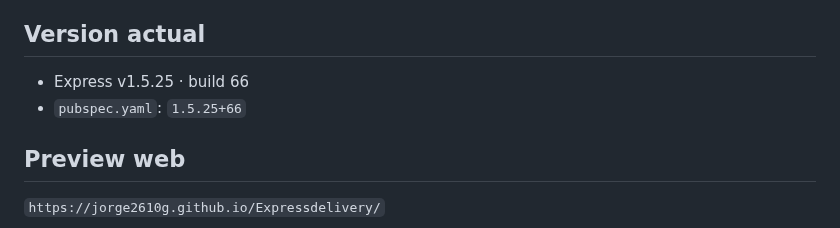
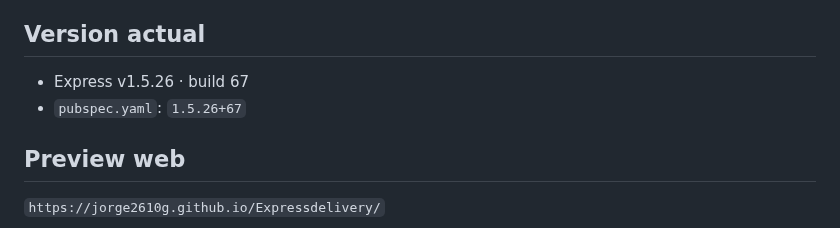
Before and after one commit to jorge2610g/Expressdelivery, a Markdown page: README.md, the part around the change. Drawn GitHub-style.

Commit message:
Update README version to v1.5.26

```diff
--- a/README.md
+++ b/README.md
@@ -50,8 +50,8 @@ Por decisión de producto, la UI pública está temporalmente en **solo Viajes/T
 
 ## Version actual
 
-- Express v1.5.25 · build 66
-- `pubspec.yaml`: `1.5.25+66`
+- Express v1.5.26 · build 67
+- `pubspec.yaml`: `1.5.26+67`
 
 ## Preview web
 
```
